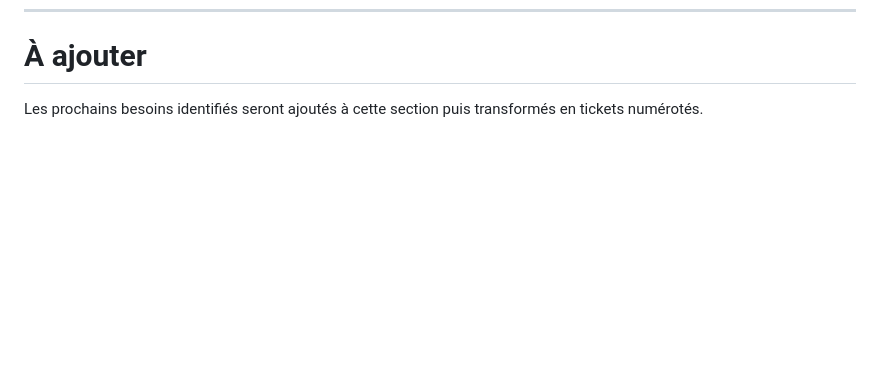
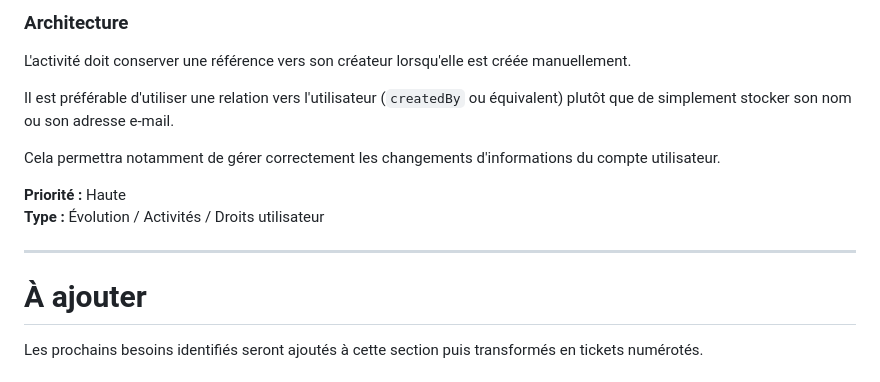
Before and after one commit to abasset1/LocalLife, a Markdown page: docs/05_Sprints/SPRINT_EVOL_FIX.md, the part around one of its changes. Rendered like a GitHub page; blank space fills up the shorter version.

```diff
--- a/docs/05_Sprints/SPRINT_EVOL_FIX.md
+++ b/docs/05_Sprints/SPRINT_EVOL_FIX.md
@@ -433,3 +501,15 @@ Prévoir si nécessaire un mécanisme de cache côté backend ou frontend.
+### Architecture
+
+L'activité doit conserver une référence vers son créateur lorsqu'elle est créée manuellement.
+
+Il est préférable d'utiliser une relation vers l'utilisateur (`createdBy` ou équivalent) plutôt que de simplement stocker son nom ou son adresse e-mail.
+
+Cela permettra notamment de gérer correctement les changements d'informations du compte utilisateur.
+
+**Priorité :** Haute
+**Type :** Évolution / Activités / Droits utilisateur
+
+---
 # À ajouter
 
 Les prochains besoins identifiés seront ajoutés à cette section puis transformés en tickets numérotés.
```
Also changed, not shown: other parts of docs/05_Sprints/SPRINT_EVOL_FIX.md (+68 -0 lines).
